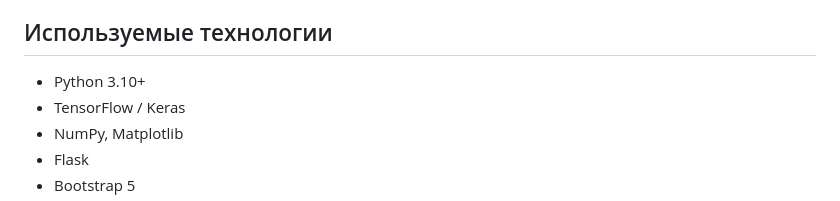
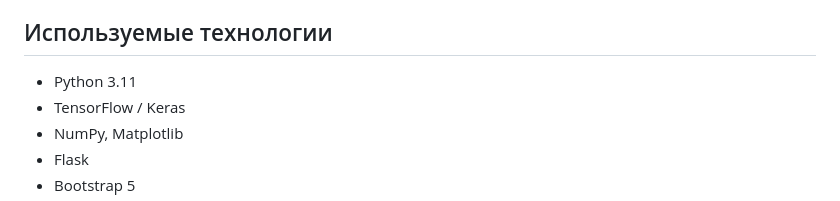
Before and after one commit to darcover/Summer-practice, a Markdown page: README.md, the part around the change. Drawn GitHub-style.

```diff
--- a/README.md
+++ b/README.md
@@ -5,7 +5,7 @@
 
 ## Используемые технологии
 
-- Python 3.10+
+- Python 3.11
 - TensorFlow / Keras
 - NumPy, Matplotlib
 - Flask
```
